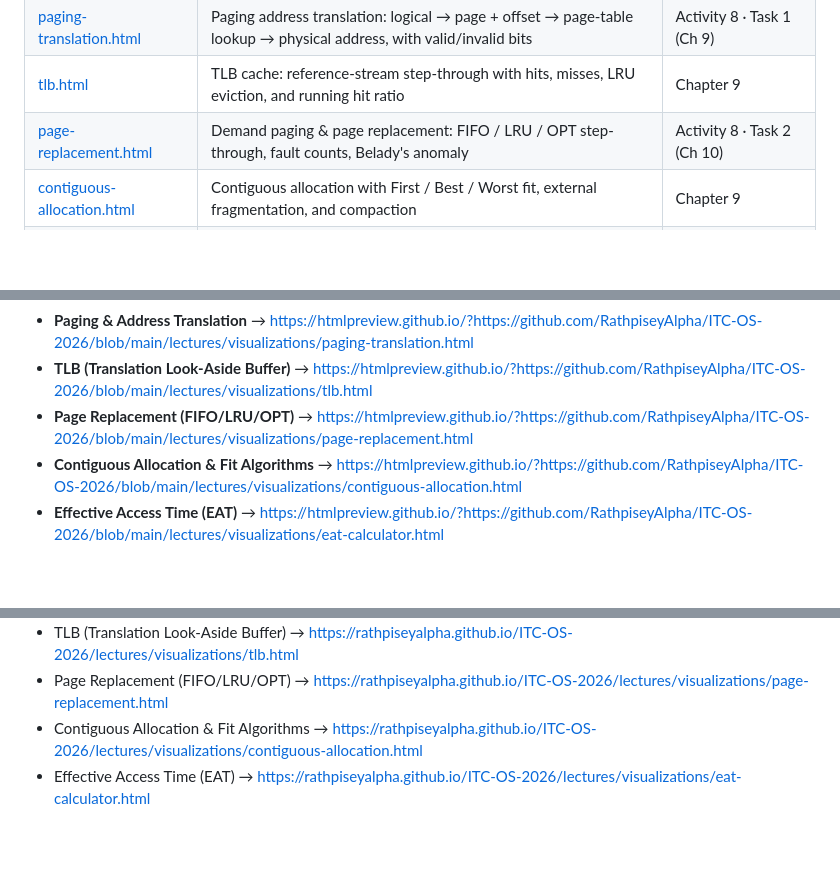
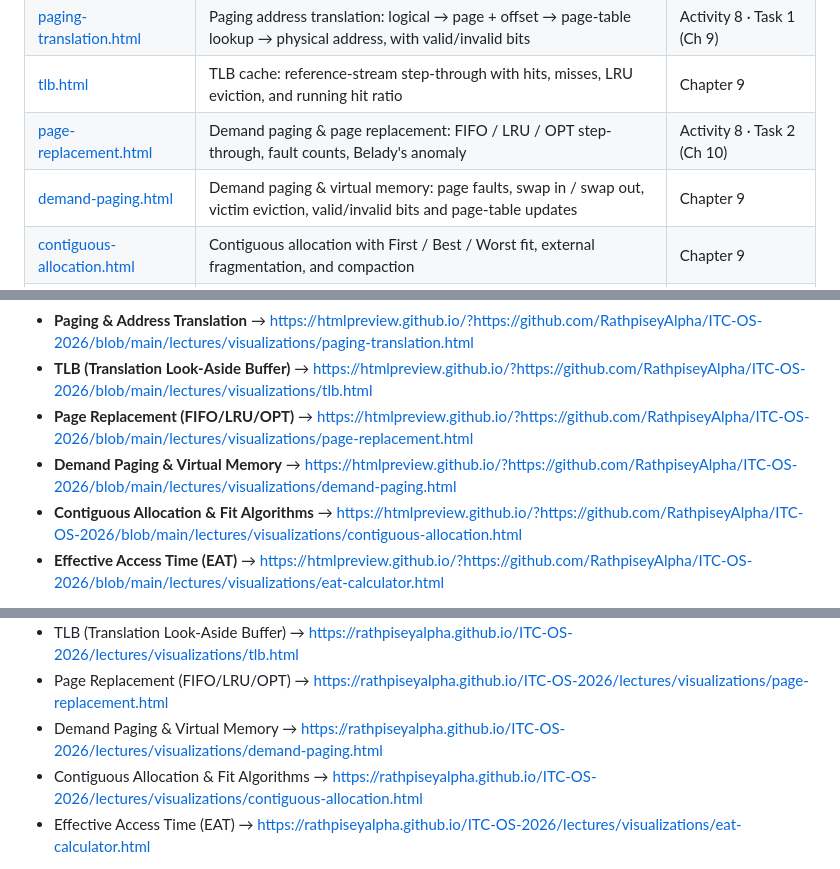
Before and after one commit to RathpiseyAlpha/ITC-OS-2026, a Markdown page: lectures/visualizations/README.md, 3 parts joined by grey strips. Rendered like a GitHub page; blank space fills up the shorter version.

Commit message:
Add demand-paging visualization to README listings
Co-Authored-By: Claude Opus 4.8 <noreply@anthropic.com>

```diff
--- a/lectures/visualizations/README.md
+++ b/lectures/visualizations/README.md
@@ -10,6 +10,7 @@ Step-through, animated explanations of OS concepts. Each file is **self-containe
 | [paging-translation.html](paging-translation.html) | Paging address translation: logical → page + offset → page-table lookup → physical address, with valid/invalid bits | Activity 8 · Task 1 (Ch 9) |
 | [tlb.html](tlb.html) | TLB cache: reference-stream step-through with hits, misses, LRU eviction, and running hit ratio | Chapter 9 |
 | [page-replacement.html](page-replacement.html) | Demand paging & page replacement: FIFO / LRU / OPT step-through, fault counts, Belady's anomaly | Activity 8 · Task 2 (Ch 10) |
+| [demand-paging.html](demand-paging.html) | Demand paging & virtual memory: page faults, swap in / swap out, victim eviction, valid/invalid bits and page-table updates | Chapter 9 |
 | [contiguous-allocation.html](contiguous-allocation.html) | Contiguous allocation with First / Best / Worst fit, external fragmentation, and compaction | Chapter 9 |
 | [eat-calculator.html](eat-calculator.html) | Effective Access Time vs TLB hit ratio — interactive sliders + live graph | Chapter 9 |
 
@@ -34,6 +35,7 @@ These links render the pages immediately through `htmlpreview.github.io`:
 - **Paging & Address Translation** → https://htmlpreview.github.io/?https://github.com/RathpiseyAlpha/ITC-OS-2026/blob/main/lectures/visualizations/paging-translation.html
 - **TLB (Translation Look-Aside Buffer)** → https://htmlpreview.github.io/?https://github.com/RathpiseyAlpha/ITC-OS-2026/blob/main/lectures/visualizations/tlb.html
 - **Page Replacement (FIFO/LRU/OPT)** → https://htmlpreview.github.io/?https://github.com/RathpiseyAlpha/ITC-OS-2026/blob/main/lectures/visualizations/page-replacement.html
+- **Demand Paging & Virtual Memory** → https://htmlpreview.github.io/?https://github.com/RathpiseyAlpha/ITC-OS-2026/blob/main/lectures/visualizations/demand-paging.html
 - **Contiguous Allocation & Fit Algorithms** → https://htmlpreview.github.io/?https://github.com/RathpiseyAlpha/ITC-OS-2026/blob/main/lectures/visualizations/contiguous-allocation.html
 - **Effective Access Time (EAT)** → https://htmlpreview.github.io/?https://github.com/RathpiseyAlpha/ITC-OS-2026/blob/main/lectures/visualizations/eat-calculator.html
 
@@ -57,6 +59,7 @@ Enable once, then the pages are served from your own domain.
 - Paging & Address Translation → https://rathpiseyalpha.github.io/ITC-OS-2026/lectures/visualizations/paging-translation.html
 - TLB (Translation Look-Aside Buffer) → https://rathpiseyalpha.github.io/ITC-OS-2026/lectures/visualizations/tlb.html
 - Page Replacement (FIFO/LRU/OPT) → https://rathpiseyalpha.github.io/ITC-OS-2026/lectures/visualizations/page-replacement.html
+- Demand Paging & Virtual Memory → https://rathpiseyalpha.github.io/ITC-OS-2026/lectures/visualizations/demand-paging.html
 - Contiguous Allocation & Fit Algorithms → https://rathpiseyalpha.github.io/ITC-OS-2026/lectures/visualizations/contiguous-allocation.html
 - Effective Access Time (EAT) → https://rathpiseyalpha.github.io/ITC-OS-2026/lectures/visualizations/eat-calculator.html
 
```
